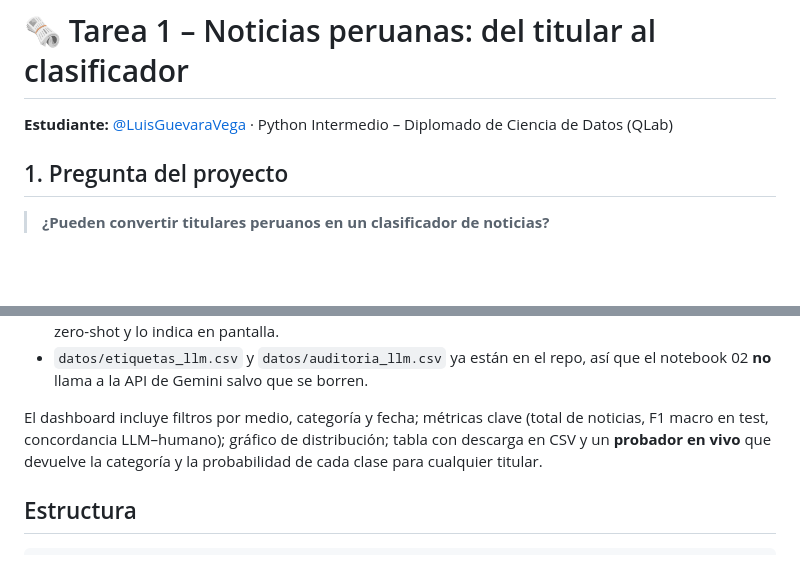
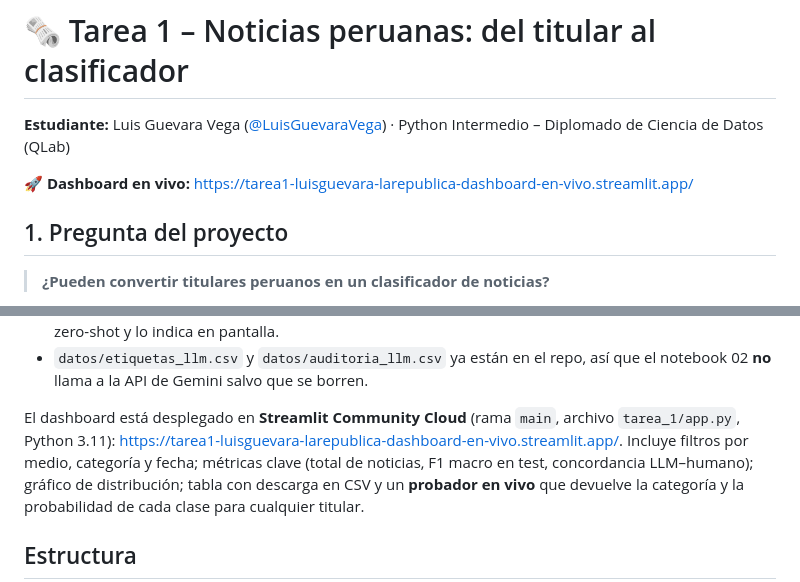
Before and after one commit to LuisGuevaraVega/python_interm_dip_qlab, a Markdown page: tarea_1/README.md, 2 parts joined by grey strips. Rendered like a GitHub page; blank space fills up the shorter version.

Commit message:
docs(tarea_1): enlace al dashboard en vivo en Streamlit Community Cloud
Closes #3

Co-Authored-By: Claude Opus 5.5 <noreply@anthropic.com>
Claude-Session: https://claude.ai/code/session_01AyG35NvUTSq2zJf4CZnAqn

```diff
--- a/tarea_1/README.md
+++ b/tarea_1/README.md
@@ -1,6 +1,8 @@
 # 🗞️ Tarea 1 – Noticias peruanas: del titular al clasificador
 
-**Estudiante:** [@LuisGuevaraVega](https://github.com/LuisGuevaraVega) · Python Intermedio – Diplomado de Ciencia de Datos (QLab)
+**Estudiante:** Luis Guevara Vega ([@LuisGuevaraVega](https://github.com/LuisGuevaraVega)) · Python Intermedio – Diplomado de Ciencia de Datos (QLab)
+
+**🚀 Dashboard en vivo:** https://tarea1-luisguevara-larepublica-dashboard-en-vivo.streamlit.app/
 
 ## 1. Pregunta del proyecto
 
@@ -89,7 +91,9 @@ streamlit run app.py
 * `datos/etiquetas_llm.csv` y `datos/auditoria_llm.csv` ya están en el repo, así que el notebook 02 **no** llama a
   la API de Gemini salvo que se borren.
 
-El dashboard incluye filtros por medio, categoría y fecha; métricas clave (total de noticias, F1 macro en test,
+El dashboard está desplegado en **Streamlit Community Cloud** (rama `main`, archivo `tarea_1/app.py`,
+Python 3.11): https://tarea1-luisguevara-larepublica-dashboard-en-vivo.streamlit.app/. Incluye filtros por
+medio, categoría y fecha; métricas clave (total de noticias, F1 macro en test,
 concordancia LLM–humano); gráfico de distribución; tabla con descarga en CSV y un **probador en vivo** que
 devuelve la categoría y la probabilidad de cada clase para cualquier titular.
 
```
